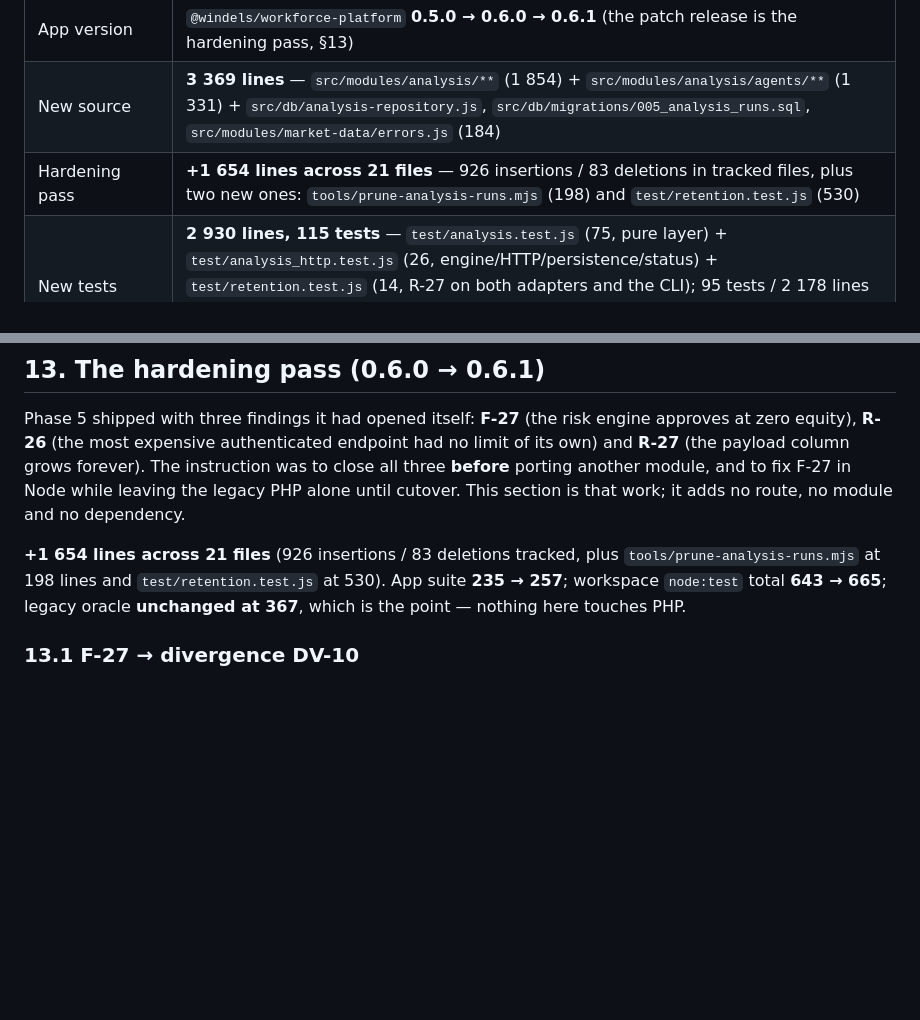
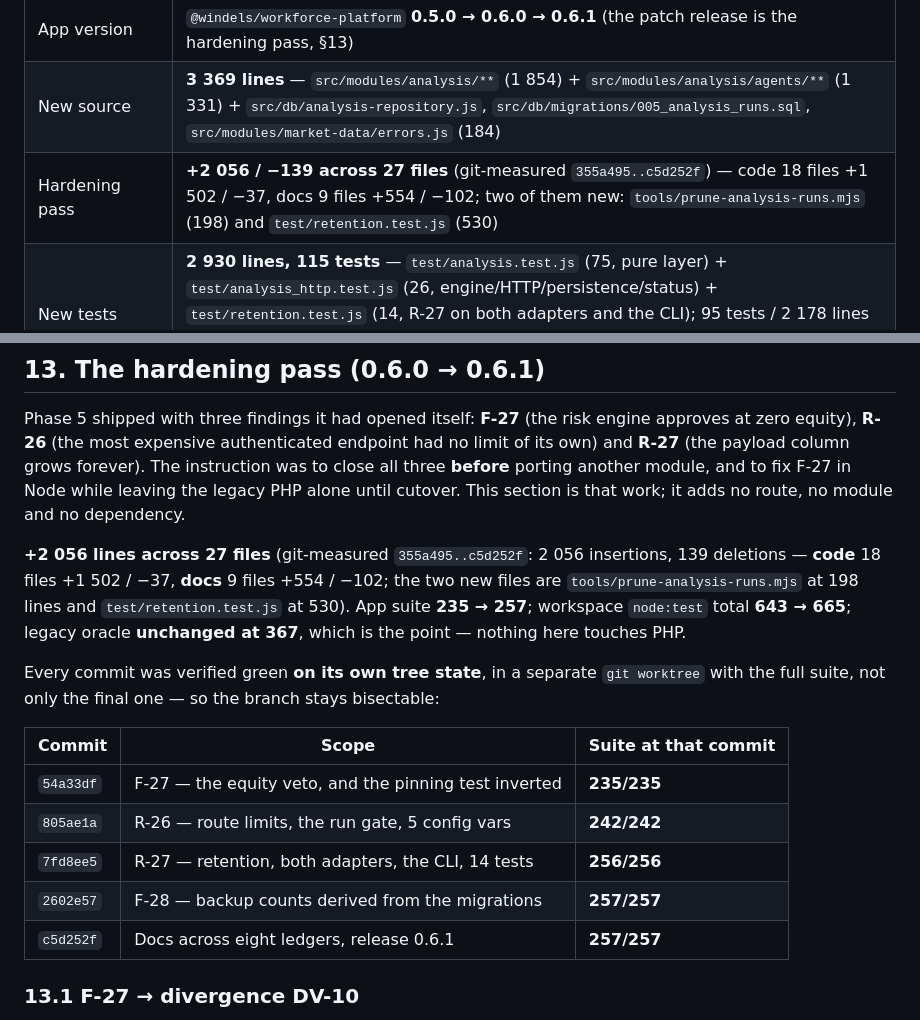
Before and after one commit to windelslife-wq/ai, a Markdown page: docs/migration/PHASE5_ANALYSIS.md, 2 parts joined by grey strips. Rendered like a GitHub page; blank space fills up the shorter version.

Commit message:
docs(migration): correct two figures I measured mid-work, not at the end
Both were wrong in the previous docs commit, and both are the kind of
number a reader would take on trust.

1. The hardening delta was recorded as "+1 654 lines across 21 files
   (926 insertions / 83 deletions in tracked files, plus two new ones)".
   That was measured before the docs commit existed, so it excluded the
   very commit recording it. The git-measured figure for
   355a495..c5d252f is 2 056 insertions and 139 deletions across 27
   files — code 18 files (+1 502 / -37), docs 9 files (+554 / -102).
   The two new files are unchanged at 198 and 530 lines.

2. The per-commit claim said each commit was verified green at
   "71 / 242 / 256 / 257". The 71 was a single test file, not a suite
   run, and commit 4 had no figure at all. Rather than restate it more
   carefully, each of the five commits was checked out in its own
   `git worktree` and the full suite run against it:

     54a33df  235/235    805ae1a  242/242    7fd8ee5  256/256
     2602e57  257/257    c5d252f  257/257

   So the branch is bisectable, and the table in §13 now records the
   measured result per commit instead of an assertion about it.

Corrected in PHASE5_ANALYSIS.md (header table and §13) and STATUS.md.
No code changed.

Co-authored-by: arena-agent <297053741+arena-agent@users.noreply.github.com>

```diff
--- a/docs/migration/PHASE5_ANALYSIS.md
+++ b/docs/migration/PHASE5_ANALYSIS.md
@@ -8,7 +8,7 @@ data, enables live trading or deletes legacy code (master plan §11, §13).
 |---|---|
 | App version | `@windels/workforce-platform` **0.5.0 → 0.6.0 → 0.6.1** (the patch release is the hardening pass, §13) |
 | New source | **3 369 lines** — `src/modules/analysis/**` (1 854) + `src/modules/analysis/agents/**` (1 331) + `src/db/analysis-repository.js`, `src/db/migrations/005_analysis_runs.sql`, `src/modules/market-data/errors.js` (184) |
-| Hardening pass | **+1 654 lines across 21 files** — 926 insertions / 83 deletions in tracked files, plus two new ones: `tools/prune-analysis-runs.mjs` (198) and `test/retention.test.js` (530) |
+| Hardening pass | **+2 056 / −139 across 27 files** (git-measured `355a495..c5d252f`) — code 18 files +1 502 / −37, docs 9 files +554 / −102; two of them new: `tools/prune-analysis-runs.mjs` (198) and `test/retention.test.js` (530) |
 | New tests | **2 930 lines, 115 tests** — `test/analysis.test.js` (75, pure layer) + `test/analysis_http.test.js` (26, engine/HTTP/persistence/status) + `test/retention.test.js` (14, R-27 on both adapters and the CLI); 95 tests / 2 178 lines before the hardening pass, which added 20 more plus 1 in `config.test.js` and 1 in `backup.test.js` |
 | App suite | **257 tests / 16 files, 257 passed, 0 failed** (~33 s); 235/15 before hardening |
 | Installation checks | `npm run verify:install` **30/30** — **59 documented env vars** (53 + 5 for R-26 + 1 for R-27) |
@@ -527,9 +527,22 @@ payload column grows forever). The instruction was to close all three **before**
 and to fix F-27 in Node while leaving the legacy PHP alone until cutover. This section is that work; it
 adds no route, no module and no dependency.
 
-**+1 654 lines across 21 files** (926 insertions / 83 deletions tracked, plus `tools/prune-analysis-runs.mjs`
-at 198 lines and `test/retention.test.js` at 530). App suite **235 → 257**; workspace `node:test` total
-**643 → 665**; legacy oracle **unchanged at 367**, which is the point — nothing here touches PHP.
+**+2 056 lines across 27 files** (git-measured `355a495..c5d252f`: 2 056 insertions, 139 deletions —
+**code** 18 files +1 502 / −37, **docs** 9 files +554 / −102; the two new files are
+`tools/prune-analysis-runs.mjs` at 198 lines and `test/retention.test.js` at 530). App suite **235 → 257**;
+workspace `node:test` total **643 → 665**; legacy oracle **unchanged at 367**, which is the point — nothing
+here touches PHP.
+
+Every commit was verified green **on its own tree state**, in a separate `git worktree` with the full
+suite, not only the final one — so the branch stays bisectable:
+
+| Commit | Scope | Suite at that commit |
+|---|---|---|
+| `54a33df` | F-27 — the equity veto, and the pinning test inverted | **235/235** |
+| `805ae1a` | R-26 — route limits, the run gate, 5 config vars | **242/242** |
+| `7fd8ee5` | R-27 — retention, both adapters, the CLI, 14 tests | **256/256** |
+| `2602e57` | F-28 — backup counts derived from the migrations | **257/257** |
+| `c5d252f` | Docs across eight ledgers, release 0.6.1 | **257/257** |
 
 ### 13.1 F-27 → divergence DV-10
 
```
Also changed, not shown: docs/migration/STATUS.md (+3 -1 lines).
